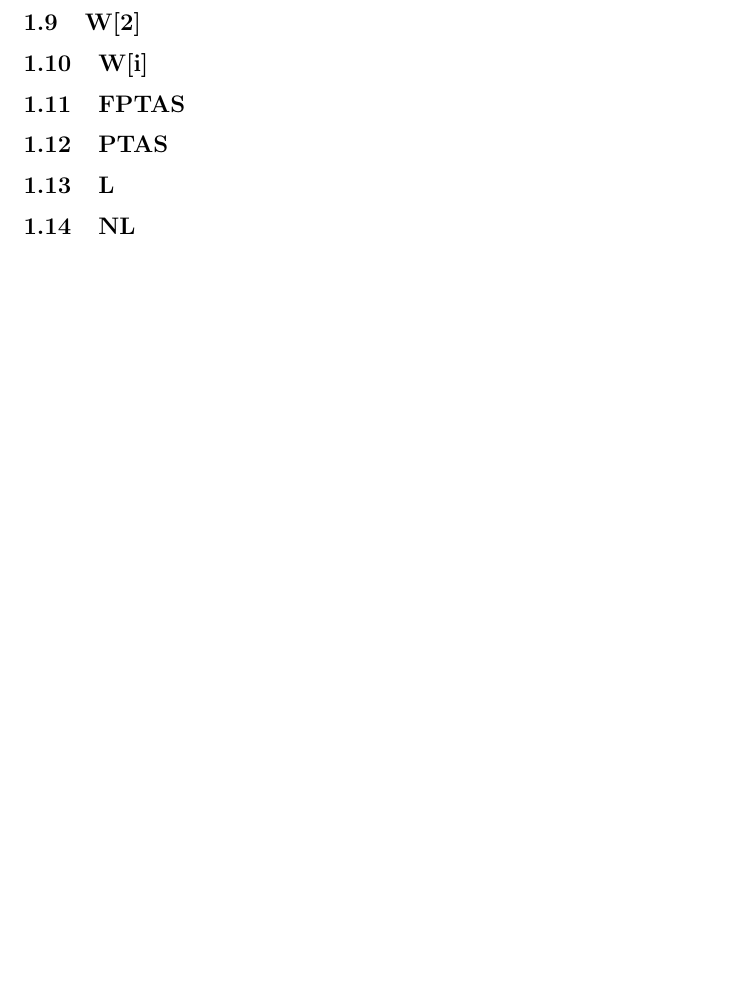
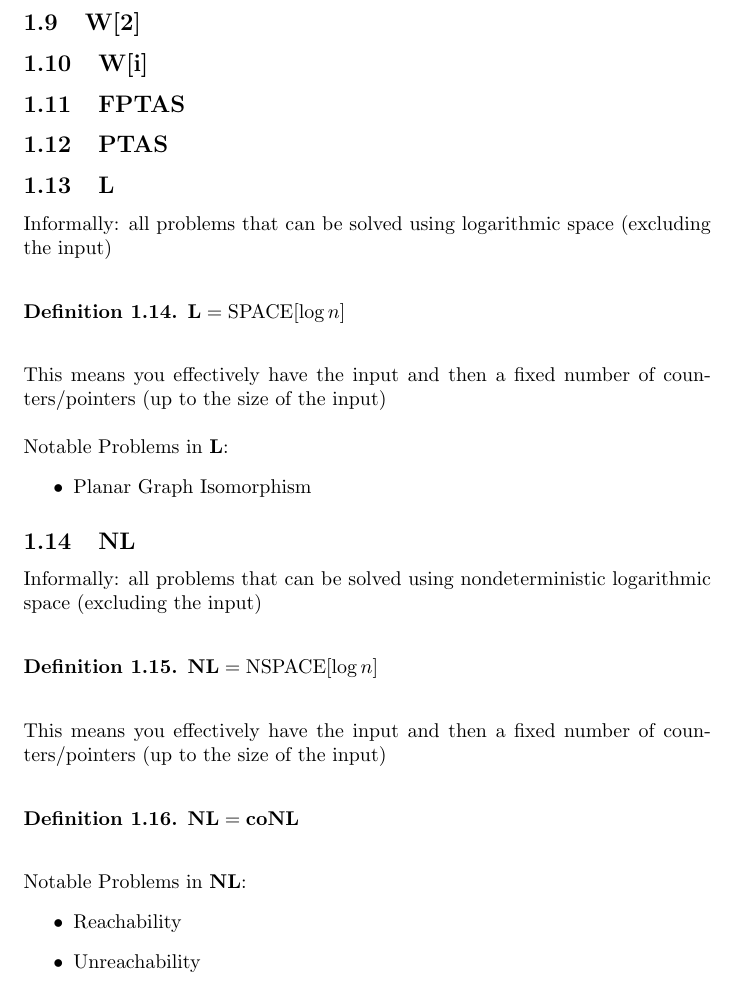
Before and after one commit to ksouthern/complexityzoo, a LaTeX document (zoo.tex): part of page 5 of 5 before the commit and part of page 4 of 6 after it, cut so that both start at the same text, the shorter picture padded with empty space. Compiled offline with pdfLaTeX.

Commit message:
Added L and NL

```diff
--- a/zoo.tex
+++ b/zoo.tex
@@ -152,8 +152,40 @@ Notable Problems in $\mathbf{W[1]}$:
 \subsection{PTAS}
 
 \subsection{L}
-
+Informally: all problems that can be solved using logarithmic space (excluding the input)
+\\
+\begin{definition}
+	$\mathbf{L} = \hyperref[sec:SPACE]{\text{SPACE}[\log n]}$
+\end{definition}
+$ $
+\\
+This means you effectively have the input and then a fixed number of counters/pointers (up to the size of the input)
+\\
+\\
+Notable Problems in $\mathbf{L}$:
+\begin{itemize}
+	\item Planar Graph Isomorphism
+\end{itemize}
 \subsection{NL}
+Informally: all problems that can be solved using nondeterministic logarithmic space (excluding the input)
+\\
+\begin{definition}
+	$\mathbf{NL} = \hyperref[sec:NSPACE]{\text{NSPACE}[\log n]}$
+\end{definition}
+$ $
+\\
+This means you effectively have the input and then a fixed number of counters/pointers (up to the size of the input)
+\\
+\begin{definition}
+	$\mathbf{NL} = \mathbf{coNL}$
+\end{definition}
+$ $
+\\
+Notable Problems in $\mathbf{NL}$:
+\begin{itemize}
+	\item Reachability
+	\item Unreachability
+\end{itemize}
 
 \subsection{PSPACE}
 
```
Also changed, not shown: zoo.pdf, zoo.tex (1 more changed lines), 4 other files.
